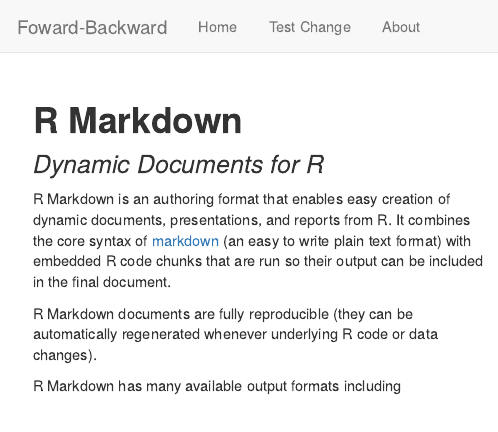
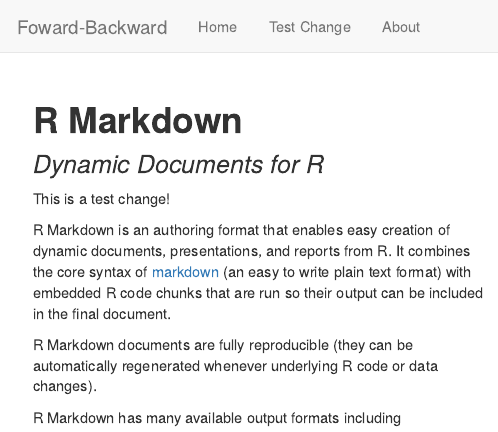
Before and after one commit to forward-backward/forward-backward.github.io, an R Markdown document (index.Rmd): the page in a window 1100 px wide, from its top. Rendered offline with R 4.5, knitr and Pandoc, with nearby package versions.

Commit message:
Adding to the repo

```diff
--- a/index.Rmd
+++ b/index.Rmd
@@ -20,6 +20,7 @@
 # **R Markdown**
 
 ### *Dynamic Documents for R* {style="padding-top: 0px;"}
+This is a test change!
 
 R Markdown is an authoring format that enables easy creation of dynamic documents, presentations, and reports from R. It combines the core syntax of [markdown](https://daringfireball.net/projects/markdown/) (an easy to write plain text format) with embedded R code chunks that are run so their output can be included in the final document.
 
```
Also changed, not shown: 4 other files.
